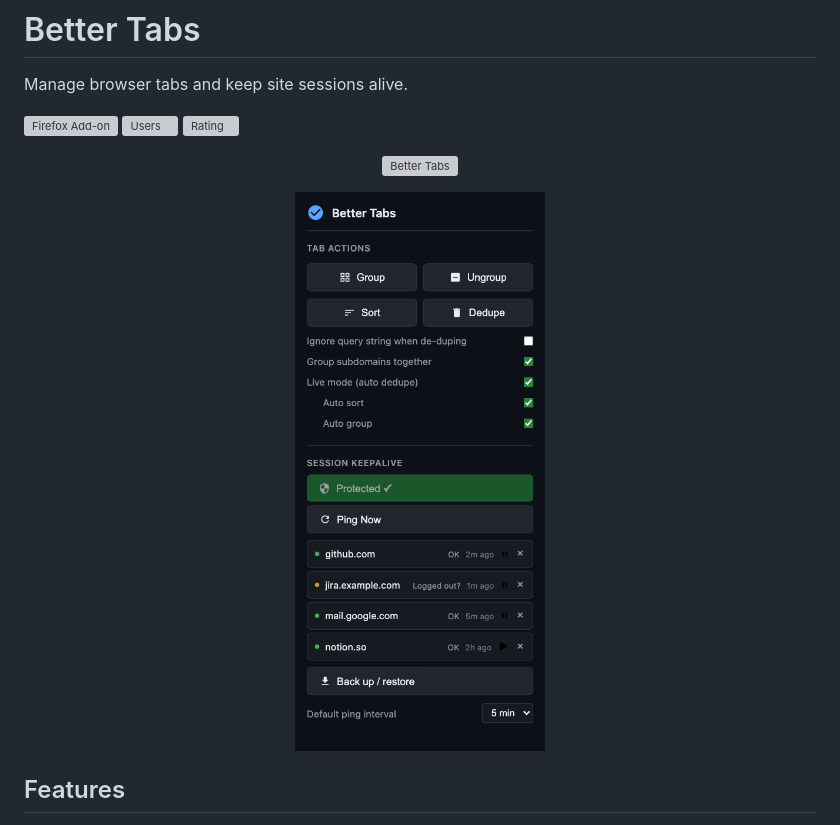
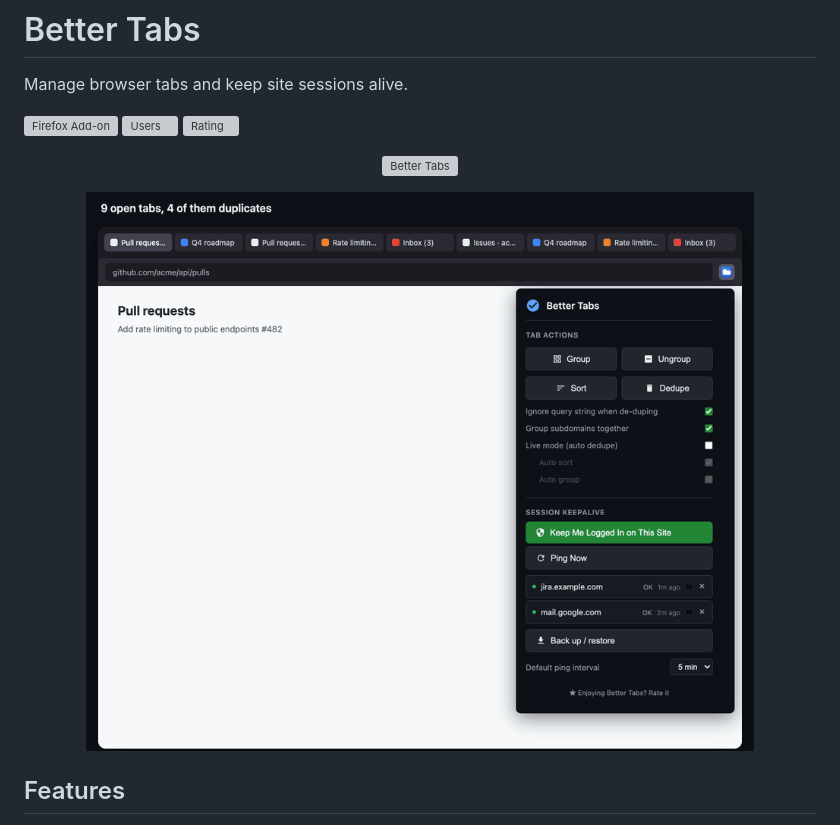
Before and after one commit to tkozakas/better-tabs, a Markdown page: README.md, the part around the change. Drawn GitHub-style; pictures changed too: assets/demo.gif (added), assets/preview.png (deleted); grey boxes are pictures that could not be loaded.

Commit message:
Add demo GIF to README

```diff
--- a/README.md
+++ b/README.md
@@ -11,7 +11,7 @@ Manage browser tabs and keep site sessions alive.
 </p>
 
 <p align="center">
-  <img src="assets/preview.png" alt="Better Tabs popup" width="340">
+  <img src="assets/demo.gif" alt="Better Tabs closing duplicate tabs, grouping tabs by site and flagging a logged-out site" width="760">
 </p>
 
 ## Features
```
